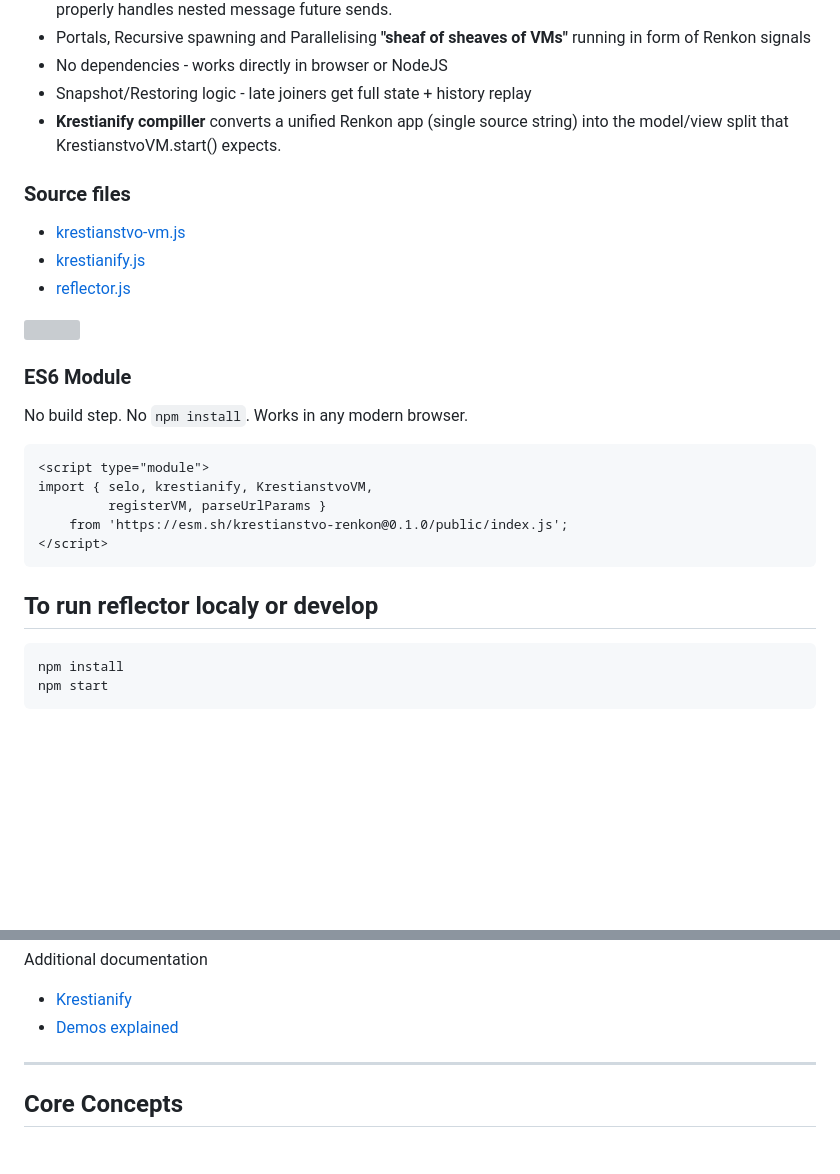
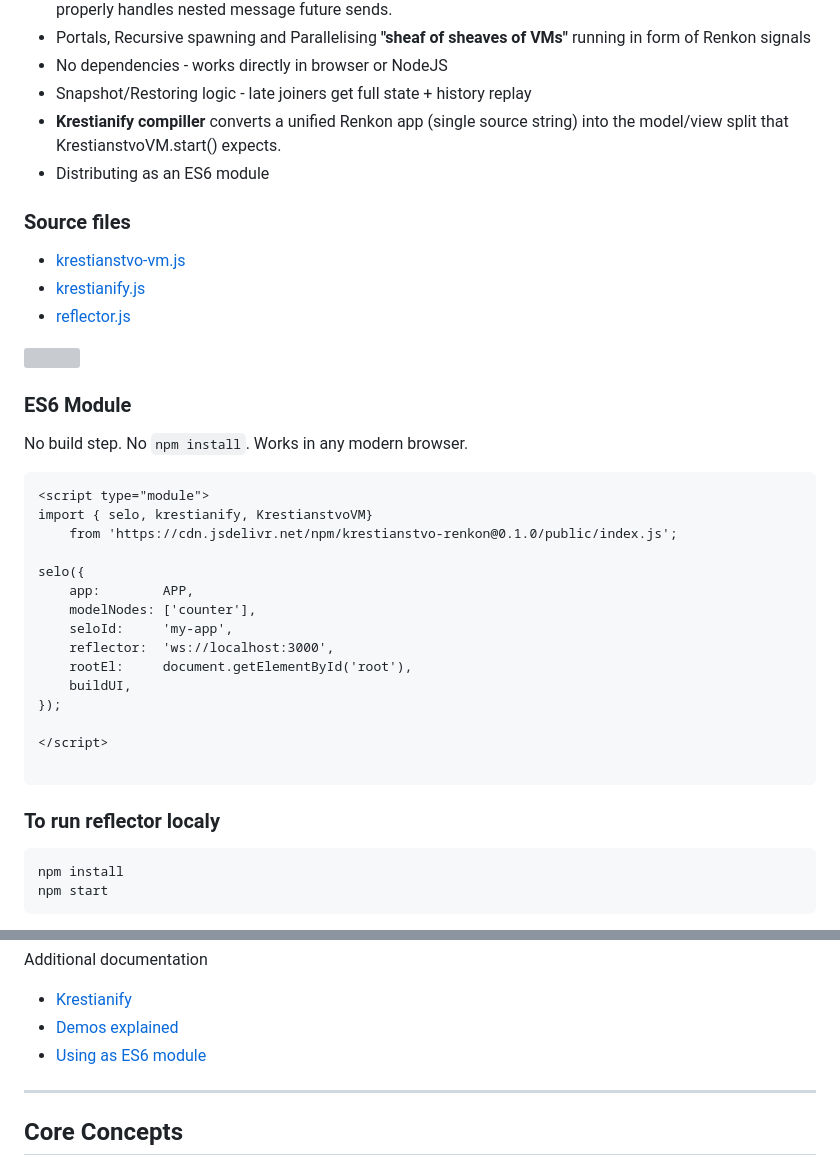
Before and after one commit to NikolaySuslov/krestianstvo-renkon, a Markdown page: README.md, 2 parts joined by grey strips. Drawn GitHub-style; blank space fills up the shorter version; grey boxes are pictures that could not be loaded.

````diff
--- a/README.md
+++ b/README.md
@@ -13,6 +13,7 @@ Introducing the Croquet-TeaTime-inspired, Renkon-driven collaborative computatio
 * No dependencies - works directly in browser or NodeJS
 * Snapshot/Restoring logic - late joiners get full state + history replay
 * **Krestianify compiller** converts a unified Renkon app (single source string) into the model/view split that KrestianstvoVM.start() expects.
+* Distributing as an ES6 module
 
 ### Source files
 * [krestianstvo-vm.js](public/krestianstvo-vm.js)
@@ -27,13 +28,24 @@ No build step. No `npm install`. Works in any modern browser.
 
 ```html
 <script type="module">
-import { selo, krestianify, KrestianstvoVM,
-         registerVM, parseUrlParams }
-    from 'https://esm.sh/krestianstvo-renkon@0.1.0/public/index.js';
+import { selo, krestianify, KrestianstvoVM}
+    from 'https://cdn.jsdelivr.net/npm/krestianstvo-renkon@0.1.0/public/index.js';
+
+selo({
+    app:        APP,
+    modelNodes: ['counter'],
+    seloId:     'my-app',
+    reflector:  'ws://localhost:3000',
+    rootEl:     document.getElementById('root'),
+    buildUI,
+});
+
 </script>
+
 ```
 
-## To run reflector localy or develop
+
+### To run reflector localy
 
 ```
 npm install
@@ -79,6 +91,7 @@ Additional documentation
 
 - [Krestianify](/public/doc/krestianify.md)
 - [Demos explained](/public/doc/demos.md)
+- [Using as ES6 module](/public/doc/demos.md)
 ---
 
 ## Core Concepts
````
Also changed, not shown: doc/es6-module.md (+3 -3 lines).
